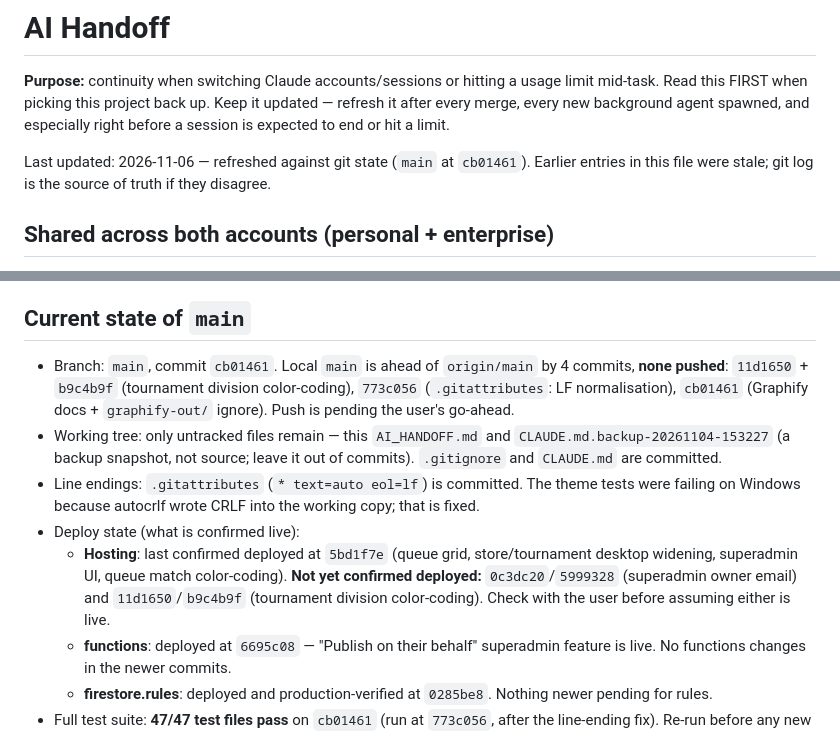
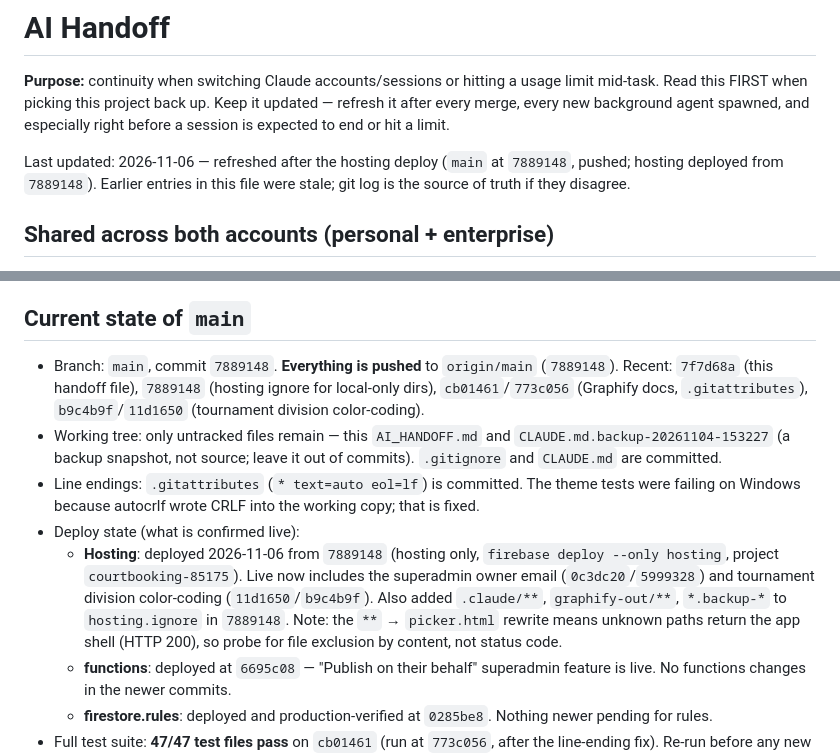
Before and after one commit to pharveylg/courtbooking, a Markdown page: AI_HANDOFF.md, 2 parts joined by grey strips. GitHub-like rendering.

Commit message:
docs: refresh AI handoff after hosting deploy
Record the hosting deploy from 7889148, that all commits are pushed, and
the hosting ignore rules for local-only paths.

Co-Authored-By: Claude Haiku 5.5 <noreply@anthropic.com>

```diff
--- a/AI_HANDOFF.md
+++ b/AI_HANDOFF.md
@@ -2,7 +2,7 @@
 
 **Purpose:** continuity when switching Claude accounts/sessions or hitting a usage limit mid-task. Read this FIRST when picking this project back up. Keep it updated — refresh it after every merge, every new background agent spawned, and especially right before a session is expected to end or hit a limit.
 
-Last updated: 2026-11-06 — refreshed against git state (`main` at `cb01461`). Earlier entries in this file were stale; git log is the source of truth if they disagree.
+Last updated: 2026-11-06 — refreshed after the hosting deploy (`main` at `7889148`, pushed; hosting deployed from `7889148`). Earlier entries in this file were stale; git log is the source of truth if they disagree.
 
 ## Shared across both accounts (personal + enterprise)
 
@@ -13,11 +13,11 @@ Last updated: 2026-11-06 — refreshed against git state (`main` at `cb01461`).
 
 ## Current state of `main`
 
-- Branch: `main`, commit `cb01461`. Local `main` is ahead of `origin/main` by 4 commits, **none pushed**: `11d1650` + `b9c4b9f` (tournament division color-coding), `773c056` (`.gitattributes`: LF normalisation), `cb01461` (Graphify docs + `graphify-out/` ignore). Push is pending the user's go-ahead.
+- Branch: `main`, commit `7889148`. **Everything is pushed** to `origin/main` (`7889148`). Recent: `7f7d68a` (this handoff file), `7889148` (hosting ignore for local-only dirs), `cb01461`/`773c056` (Graphify docs, `.gitattributes`), `b9c4b9f`/`11d1650` (tournament division color-coding).
 - Working tree: only untracked files remain — this `AI_HANDOFF.md` and `CLAUDE.md.backup-20261104-153227` (a backup snapshot, not source; leave it out of commits). `.gitignore` and `CLAUDE.md` are committed.
 - Line endings: `.gitattributes` (`* text=auto eol=lf`) is committed. The theme tests were failing on Windows because autocrlf wrote CRLF into the working copy; that is fixed.
 - Deploy state (what is confirmed live):
-  - **Hosting**: last confirmed deployed at `5bd1f7e` (queue grid, store/tournament desktop widening, superadmin UI, queue match color-coding). **Not yet confirmed deployed:** `0c3dc20`/`5999328` (superadmin owner email) and `11d1650`/`b9c4b9f` (tournament division color-coding). Check with the user before assuming either is live.
+  - **Hosting**: deployed 2026-11-06 from `7889148` (hosting only, `firebase deploy --only hosting`, project `courtbooking-85175`). Live now includes the superadmin owner email (`0c3dc20`/`5999328`) and tournament division color-coding (`11d1650`/`b9c4b9f`). Also added `.claude/**`, `graphify-out/**`, `*.backup-*` to `hosting.ignore` in `7889148`. Note: the `**` → `picker.html` rewrite means unknown paths return the app shell (HTTP 200), so probe for file exclusion by content, not status code.
   - **functions**: deployed at `6695c08` — "Publish on their behalf" superadmin feature is live. No functions changes in the newer commits.
   - **firestore.rules**: deployed and production-verified at `0285be8`. Nothing newer pending for rules.
 - Full test suite: **47/47 test files pass** on `cb01461` (run at `773c056`, after the line-ending fix). Re-run before any new commit or deploy.
```
